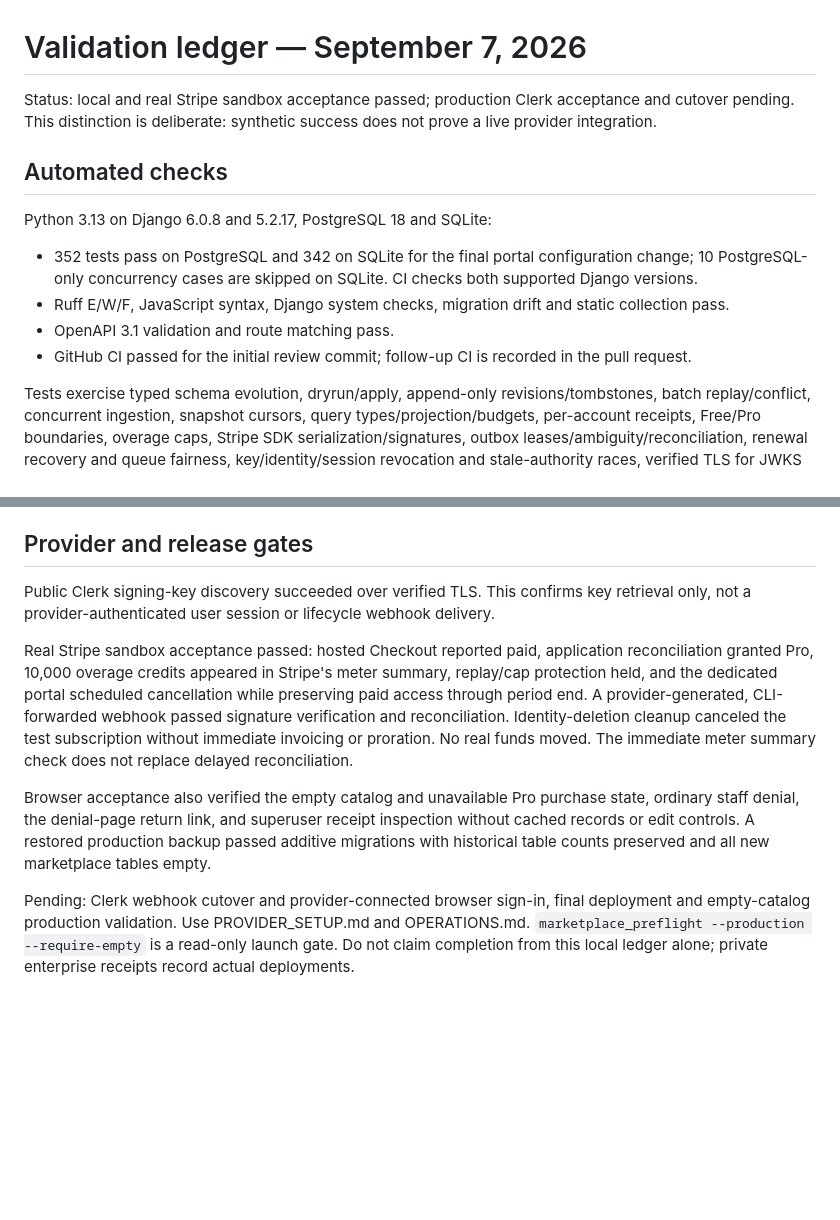
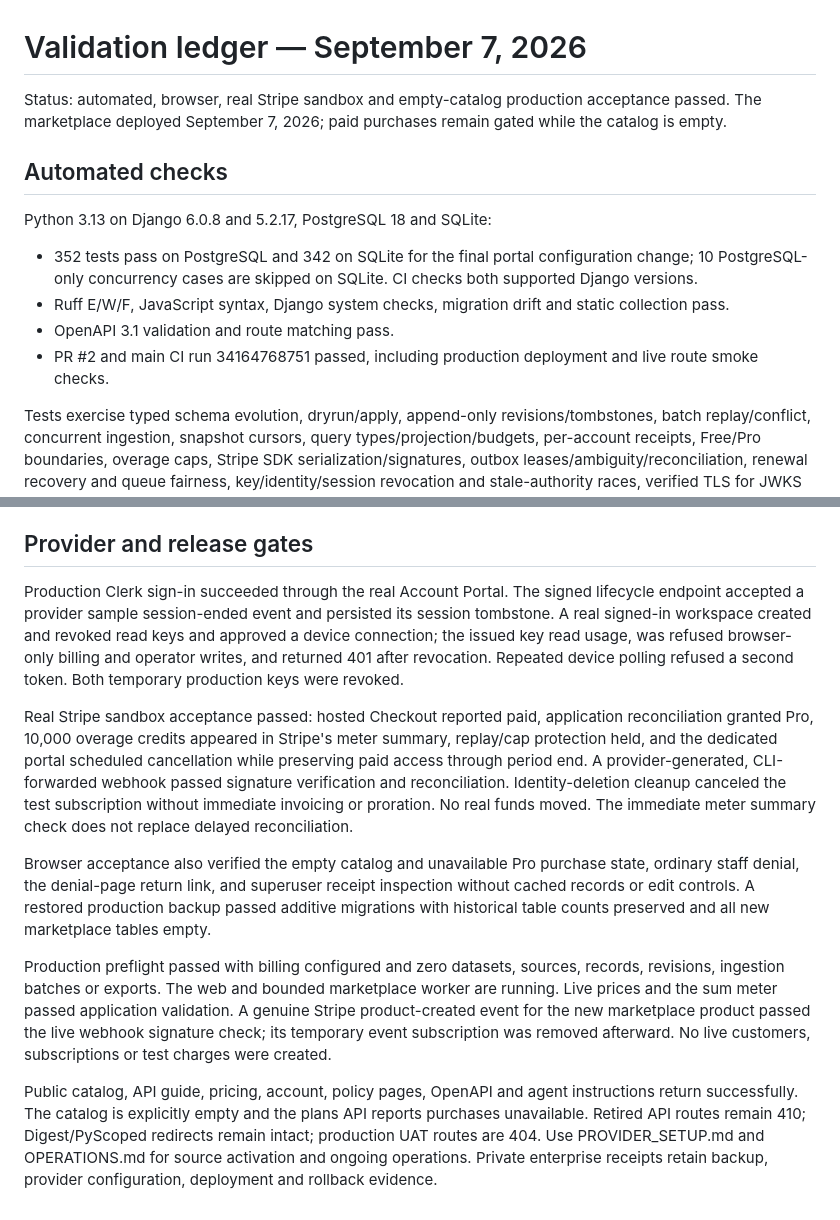
Before and after one commit to kwip-info/kwiptech, a Markdown page: docs/marketplace/VALIDATION.md, 2 parts joined by grey strips. Drawn GitHub-style; blank space fills up the shorter version.

Commit message:
docs: record production marketplace acceptance

```diff
--- a/docs/marketplace/VALIDATION.md
+++ b/docs/marketplace/VALIDATION.md
@@ -1,7 +1,7 @@
 # Validation ledger — September 7, 2026
 
-Status: local and real Stripe sandbox acceptance passed; production Clerk acceptance and cutover pending.
-This distinction is deliberate: synthetic success does not prove a live provider integration.
+Status: automated, browser, real Stripe sandbox and empty-catalog production acceptance passed.
+The marketplace deployed September 7, 2026; paid purchases remain gated while the catalog is empty.
 
 ## Automated checks
 
@@ -11,7 +11,7 @@ Python 3.13 on Django 6.0.8 and 5.2.17, PostgreSQL 18 and SQLite:
   10 PostgreSQL-only concurrency cases are skipped on SQLite. CI checks both supported Django versions.
 - Ruff E/W/F, JavaScript syntax, Django system checks, migration drift and static collection pass.
 - OpenAPI 3.1 validation and route matching pass.
-- GitHub CI passed for the initial review commit; follow-up CI is recorded in the pull request.
+- PR #2 and main CI run 34164768751 passed, including production deployment and live route smoke checks.
 
 Tests exercise typed schema evolution, dryrun/apply, append-only revisions/tombstones, batch
 replay/conflict, concurrent ingestion, snapshot cursors, query types/projection/budgets,
@@ -43,8 +43,11 @@ slugs. Production must use `plane.settings`/`plane.urls` and have no `/_uat/*` r
 
 ## Provider and release gates
 
-Public Clerk signing-key discovery succeeded over verified TLS. This confirms key retrieval only,
-not a provider-authenticated user session or lifecycle webhook delivery.
+Production Clerk sign-in succeeded through the real Account Portal. The signed lifecycle endpoint
+accepted a provider sample session-ended event and persisted its session tombstone. A real signed-in
+workspace created and revoked read keys and approved a device connection; the issued key read usage,
+was refused browser-only billing and operator writes, and returned 401 after revocation. Repeated
+device polling refused a second token. Both temporary production keys were revoked.
 
 Real Stripe sandbox acceptance passed: hosted Checkout reported paid, application reconciliation
 granted Pro, 10,000 overage credits appeared in Stripe's meter summary, replay/cap protection held,
@@ -58,7 +61,14 @@ staff denial, the denial-page return link, and superuser receipt inspection with
 or edit controls. A restored production backup passed additive migrations with historical table
 counts preserved and all new marketplace tables empty.
 
-Pending: Clerk webhook cutover and provider-connected browser sign-in, final deployment and
-empty-catalog production validation. Use PROVIDER_SETUP.md and OPERATIONS.md.
-`marketplace_preflight --production --require-empty` is a read-only launch gate. Do not claim
-completion from this local ledger alone; private enterprise receipts record actual deployments.
+Production preflight passed with billing configured and zero datasets, sources, records, revisions,
+ingestion batches or exports. The web and bounded marketplace worker are running. Live prices and
+the sum meter passed application validation. A genuine Stripe product-created event for the new
+marketplace product passed the live webhook signature check; its temporary event subscription was
+removed afterward. No live customers, subscriptions or test charges were created.
+
+Public catalog, API guide, pricing, account, policy pages, OpenAPI and agent instructions return
+successfully. The catalog is explicitly empty and the plans API reports purchases unavailable.
+Retired API routes remain 410; Digest/PyScoped redirects remain intact; production UAT routes are 404.
+Use PROVIDER_SETUP.md and OPERATIONS.md for source activation and ongoing operations. Private
+enterprise receipts retain backup, provider configuration, deployment and rollback evidence.
```
